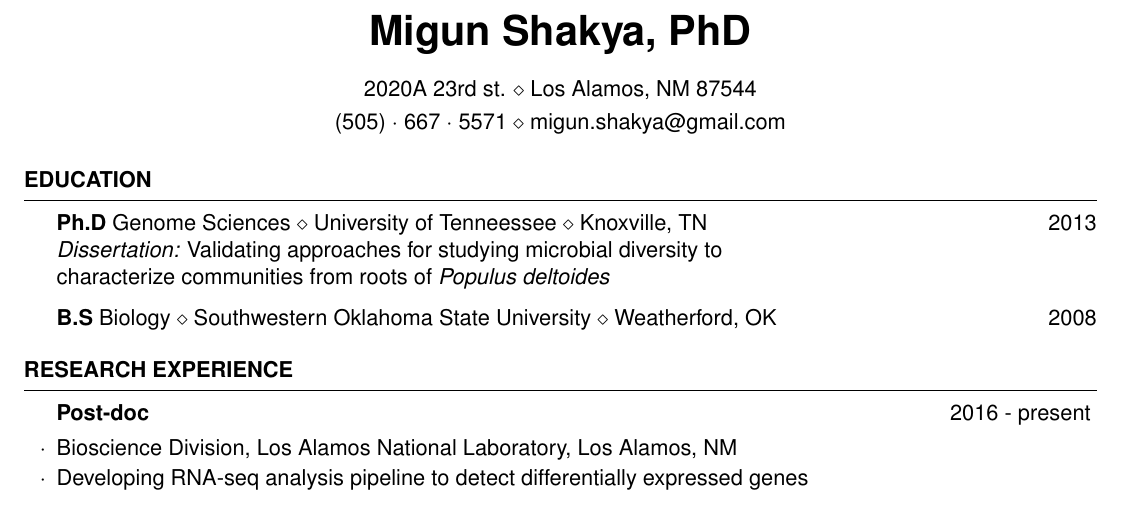
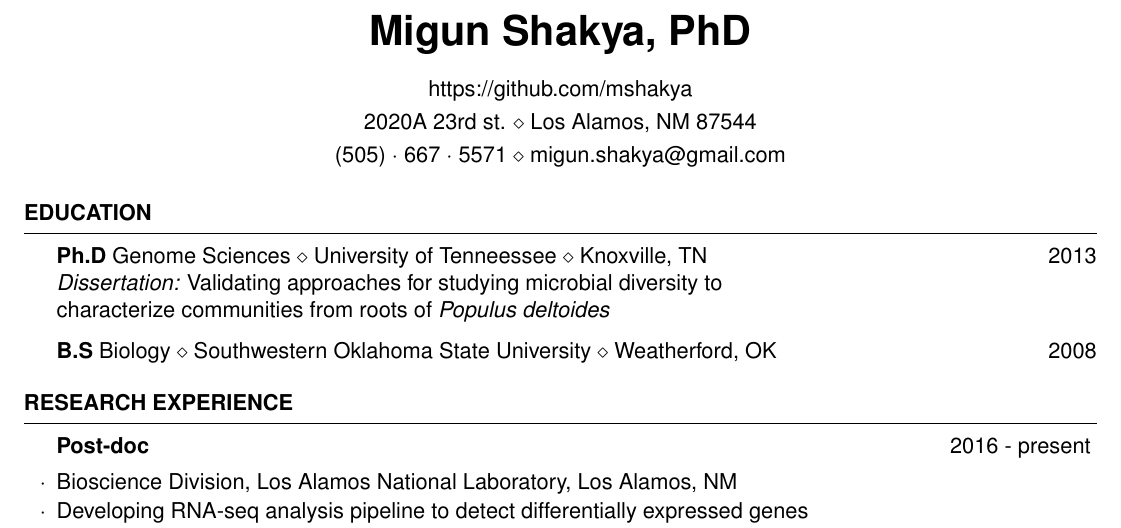
Before and after one commit to mshakya/resume, a LaTeX CV (CV.tex): part of page 1 of 3, cut so that both start at the same text. Compiled offline with pdfLaTeX.

Commit message:
added github

```diff
--- a/CV.tex
+++ b/CV.tex
@@ -27,6 +27,7 @@
 \name{Migun Shakya, PhD} % Your name
 \address{2020A 23rd st. \\ Los Alamos, NM 87544} % Your address
 \address{(505)~$\cdot$~667~$\cdot$~5571 \\ migun.shakya@gmail.com} % Your phone number and email
+\address{https://github.com/mshakya}
 \begin{document}
 
 %----------------------------------------------------------------------------------------
```
